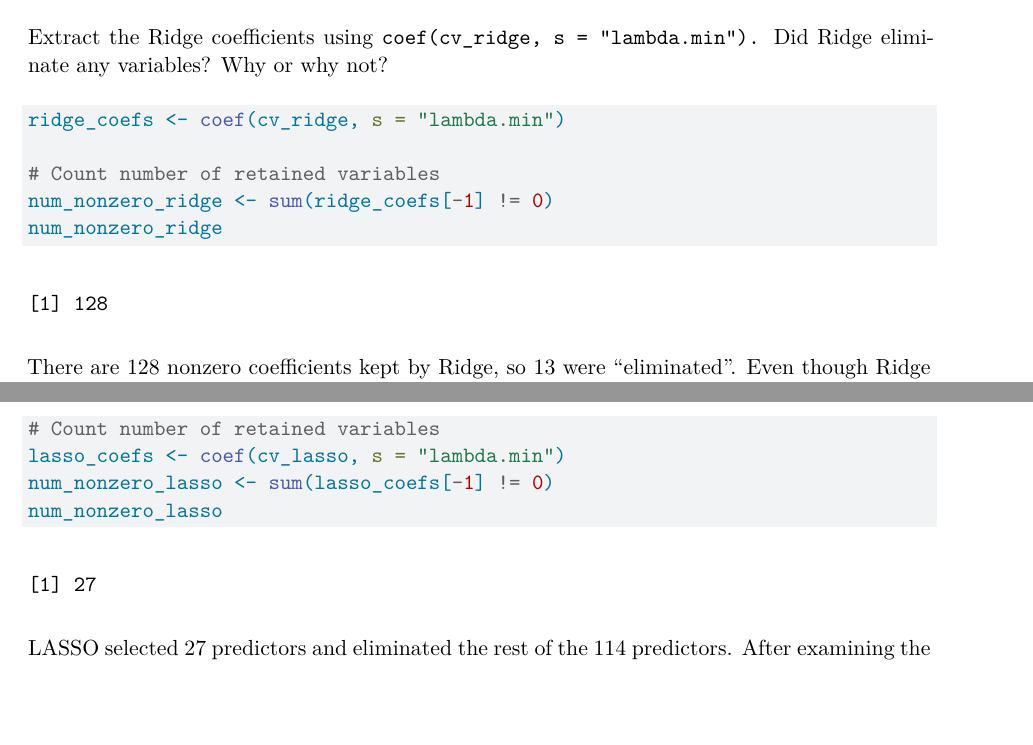
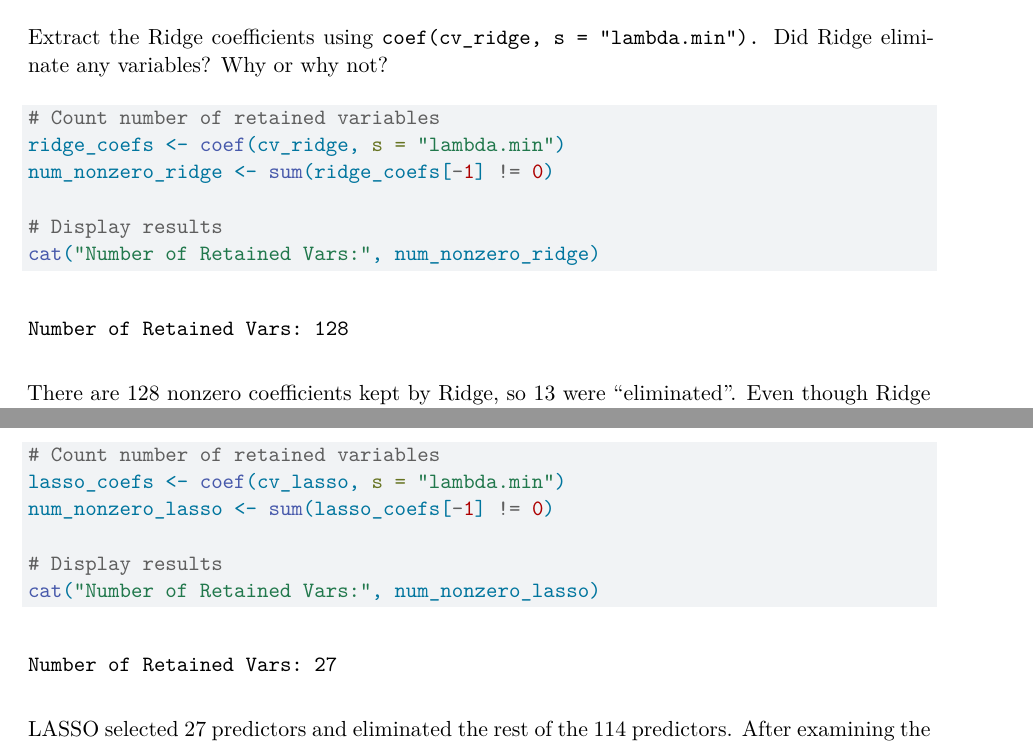
Before and after one commit to Steffny2004/gov51-ps3, a Quarto document (ps3.qmd): two parts of pages 13 and 16 of 19, joined at a grey line, cut so that both start at the same text, the shorter picture padded with empty space. Rendered offline with R 4.5, knitr and Pandoc in place of Quarto, then LaTeX, with nearby package versions.

Commit message:
updates to q1-q6.1

````diff
--- a/ps3.qmd
+++ b/ps3.qmd
@@ -386,11 +386,12 @@ The out-of sample RMSE for Ridge is 0.470, which is slightly lower than the out-
 ## 4.3 Did Ridge set any coeﬀicients to zero?
 Extract the Ridge coeﬀicients using `coef(cv_ridge, s = "lambda.min").` Did Ridge eliminate any variables? Why or why not?
 ```{r}
+# Count number of retained variables
 ridge_coefs <- coef(cv_ridge, s = "lambda.min")
+num_nonzero_ridge <- sum(ridge_coefs[-1] != 0)
 
-# Count number of retained variables
-num_nonzero_ridge <- sum(ridge_coefs[-1] != 0)
-num_nonzero_ridge
+# Display results
+cat("Number of Retained Vars:", num_nonzero_ridge)
 ```
 
 There are 128 nonzero coefficients kept by Ridge, so 13 were "eliminated". Even though Ridge does not set any coefficients exactly to 0, some coefficients appear as zero or missing are likely due to redundancy or multicollinearity in the data, rather than Ridge performing variable selection. As such, these predictors are considered less important or not as highly associated with the outcome than other predictors. Additionally, as I discussed earlier, there are likely interaction terms that are always 0 by default, such as `black:hispanic`, `asian:other_race`, etc., since these predictors are mutually exclusive, which causes these to have a coefficient of 0.
@@ -430,7 +431,9 @@ Extract the LASSO coeﬀicients at lambda.min.
 # Count number of retained variables
 lasso_coefs <- coef(cv_lasso, s = "lambda.min")
 num_nonzero_lasso <- sum(lasso_coefs[-1] != 0)
-num_nonzero_lasso
+
+# Display results
+cat("Number of Retained Vars:", num_nonzero_lasso)
 ```
 LASSO selected 27 predictors and eliminated the rest of the 114 predictors. After examining the coefficient matrix, there seemed to be a tendency to keep predictors and interactions between `female`, `age`, `age_under_25`, `priors_count`, `felony`, and categories that tended to relate to juvy.
 
````
